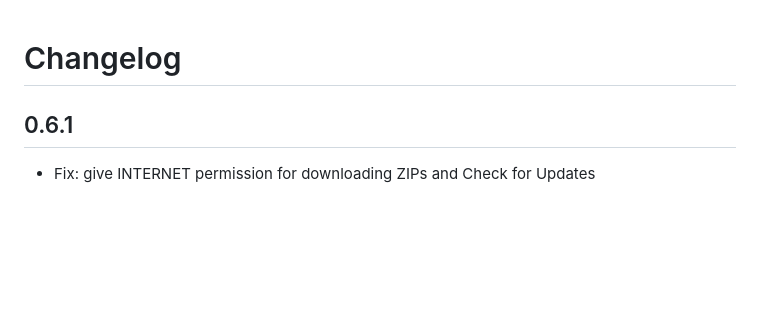
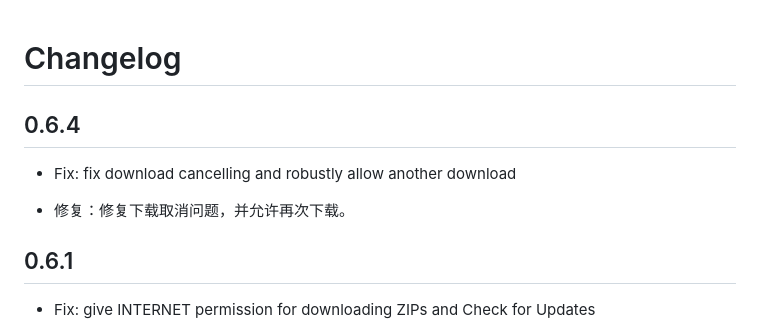
Before and after one commit to bilalsul/rzv, a Markdown page: assets/changelog.md, the part around the change. Rendered like a GitHub page; blank space fills up the shorter version.

Commit message:
update changelog

```diff
--- a/assets/changelog.md
+++ b/assets/changelog.md
@@ -1,4 +1,9 @@
 # Changelog
+
+## 0.6.4
+- Fix: fix download cancelling and robustly allow another download
+
+- 修复：修复下载取消问题，并允许再次下载。
 
 ## 0.6.1
 - Fix: give INTERNET permission for downloading ZIPs and Check for Updates
```
